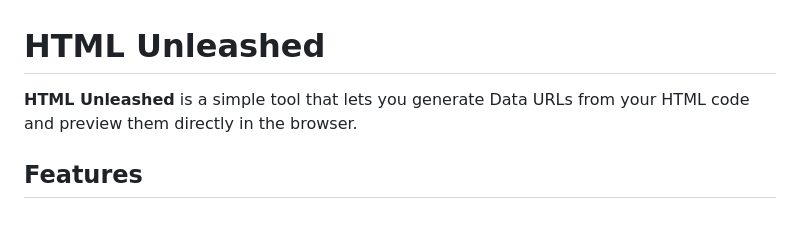
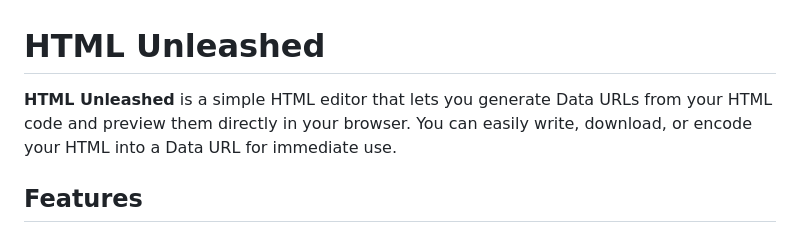
Before and after one commit to clawmander/HTML-unleashed, a Markdown page: README.md, the part around one of its changes. GitHub-like rendering.

```diff
--- a/README.md
+++ b/README.md
@@ -1,6 +1,5 @@
 # HTML Unleashed
-
-**HTML Unleashed** is a simple tool that lets you generate Data URLs from your HTML code and preview them directly in the browser.
+**HTML Unleashed** is a simple HTML editor that lets you generate Data URLs from your HTML code and preview them directly in your browser. You can easily write, download, or encode your HTML into a Data URL for immediate use.
 
 ## Features
 - **Real-time HTML editing**
```
Also changed, not shown: other parts of README.md (+1 -1 lines).
